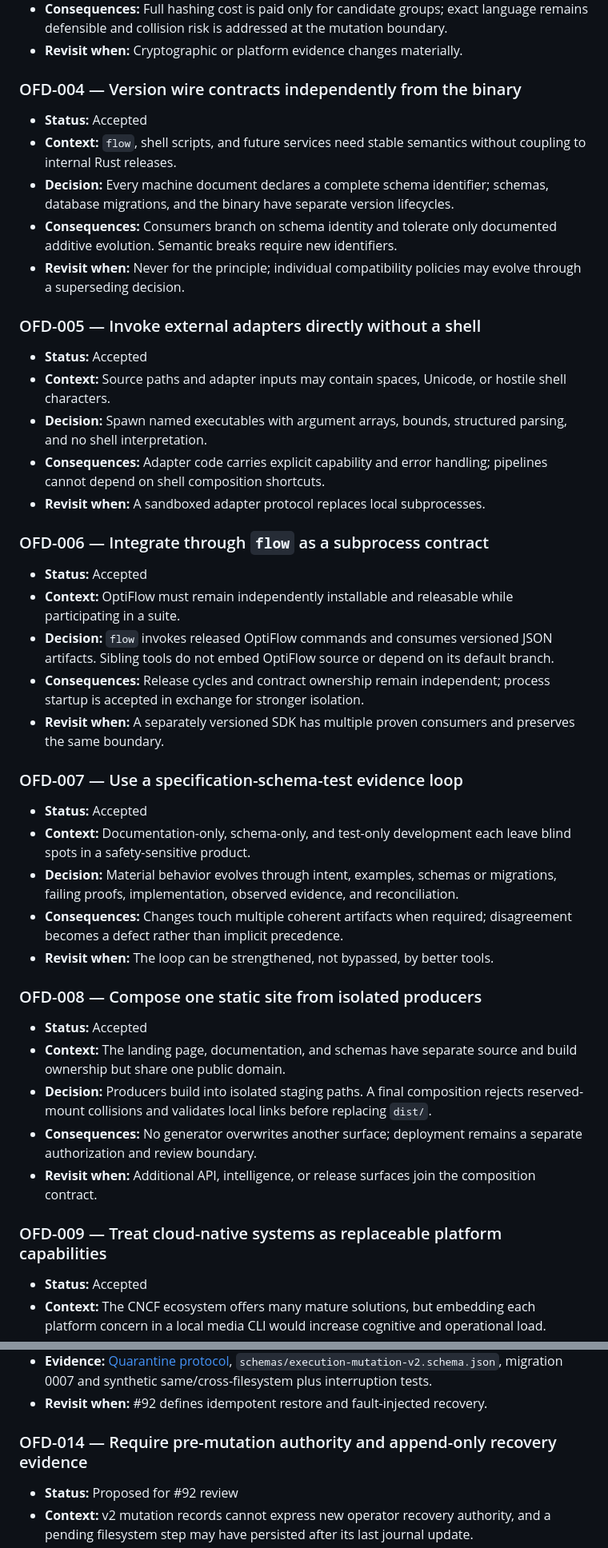
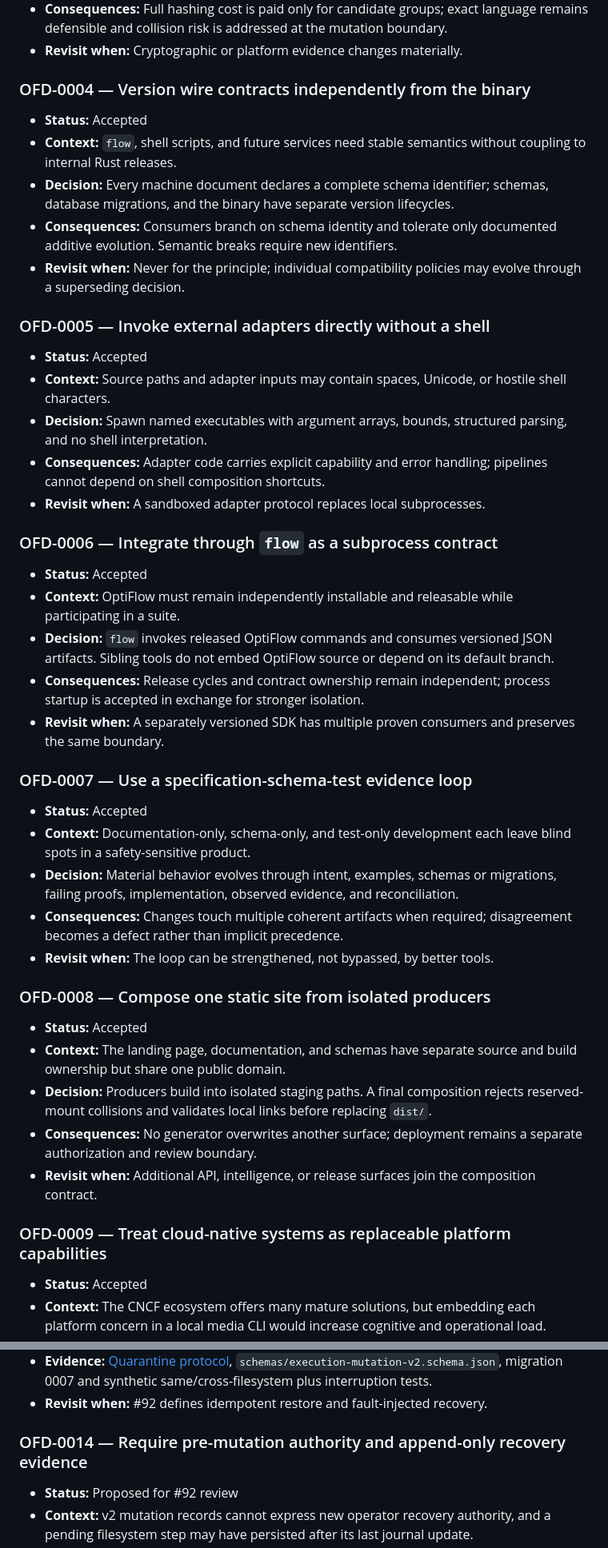
Before and after one commit to egohygiene/optiflow, a Markdown page: DECISIONS.md, 2 parts joined by grey strips. Shown at 80% size. Rendered like a GitHub page.

```diff
--- a/DECISIONS.md
+++ b/DECISIONS.md
@@ -120,7 +120,7 @@ without changing IDs or history. This document will retain the index.
   boundary.
 - **Revisit when:** Cryptographic or platform evidence changes materially.
 
-### OFD-004 — Version wire contracts independently from the binary
+### OFD-0004 — Version wire contracts independently from the binary
 
 - **Status:** Accepted
 - **Context:** `flow`, shell scripts, and future services need stable semantics
@@ -132,7 +132,7 @@ without changing IDs or history. This document will retain the index.
 - **Revisit when:** Never for the principle; individual compatibility policies
   may evolve through a superseding decision.
 
-### OFD-005 — Invoke external adapters directly without a shell
+### OFD-0005 — Invoke external adapters directly without a shell
 
 - **Status:** Accepted
 - **Context:** Source paths and adapter inputs may contain spaces, Unicode, or
@@ -143,7 +143,7 @@ without changing IDs or history. This document will retain the index.
   pipelines cannot depend on shell composition shortcuts.
 - **Revisit when:** A sandboxed adapter protocol replaces local subprocesses.
 
-### OFD-006 — Integrate through `flow` as a subprocess contract
+### OFD-0006 — Integrate through `flow` as a subprocess contract
 
 - **Status:** Accepted
 - **Context:** OptiFlow must remain independently installable and releasable
@@ -156,7 +156,7 @@ without changing IDs or history. This document will retain the index.
 - **Revisit when:** A separately versioned SDK has multiple proven consumers and
   preserves the same boundary.
 
-### OFD-007 — Use a specification-schema-test evidence loop
+### OFD-0007 — Use a specification-schema-test evidence loop
 
 - **Status:** Accepted
 - **Context:** Documentation-only, schema-only, and test-only development each
@@ -168,7 +168,7 @@ without changing IDs or history. This document will retain the index.
   disagreement becomes a defect rather than implicit precedence.
 - **Revisit when:** The loop can be strengthened, not bypassed, by better tools.
 
-### OFD-008 — Compose one static site from isolated producers
+### OFD-0008 — Compose one static site from isolated producers
 
 - **Status:** Accepted
 - **Context:** The landing page, documentation, and schemas have separate source
@@ -181,7 +181,7 @@ without changing IDs or history. This document will retain the index.
 - **Revisit when:** Additional API, intelligence, or release surfaces join the
   composition contract.
 
-### OFD-009 — Treat cloud-native systems as replaceable platform capabilities
+### OFD-0009 — Treat cloud-native systems as replaceable platform capabilities
 
 - **Status:** Accepted
 - **Context:** The CNCF ecosystem offers many mature solutions, but embedding
@@ -281,7 +281,7 @@ without changing IDs or history. This document will retain the index.
   same/cross-filesystem plus interruption tests.
 - **Revisit when:** #92 defines idempotent restore and fault-injected recovery.
 
-### OFD-014 — Require pre-mutation authority and append-only recovery evidence
+### OFD-0014 — Require pre-mutation authority and append-only recovery evidence
 
 - **Status:** Proposed for #92 review
 - **Context:** v2 mutation records cannot express new operator recovery
```
Also changed, not shown: other parts of DECISIONS.md (+48 -25 lines).
